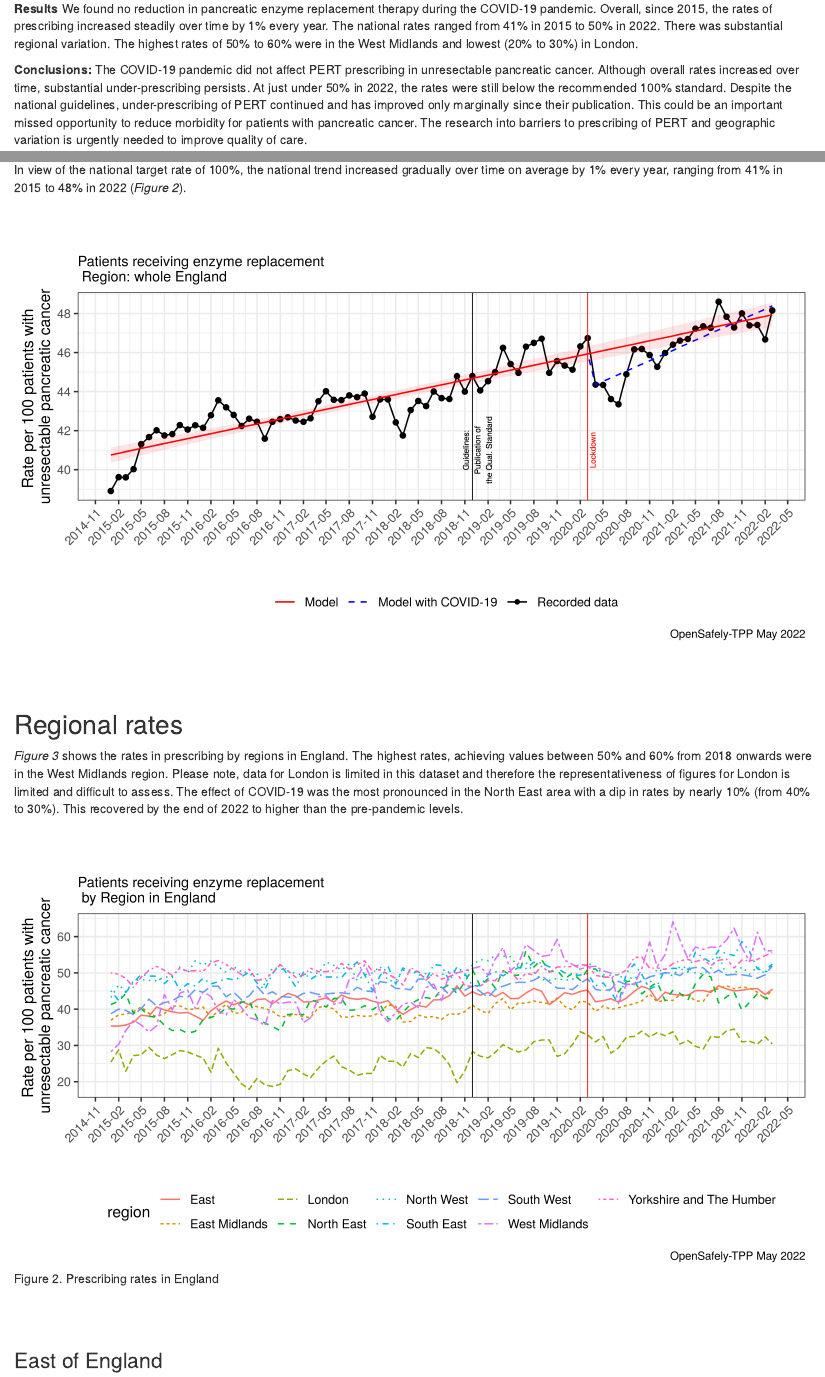
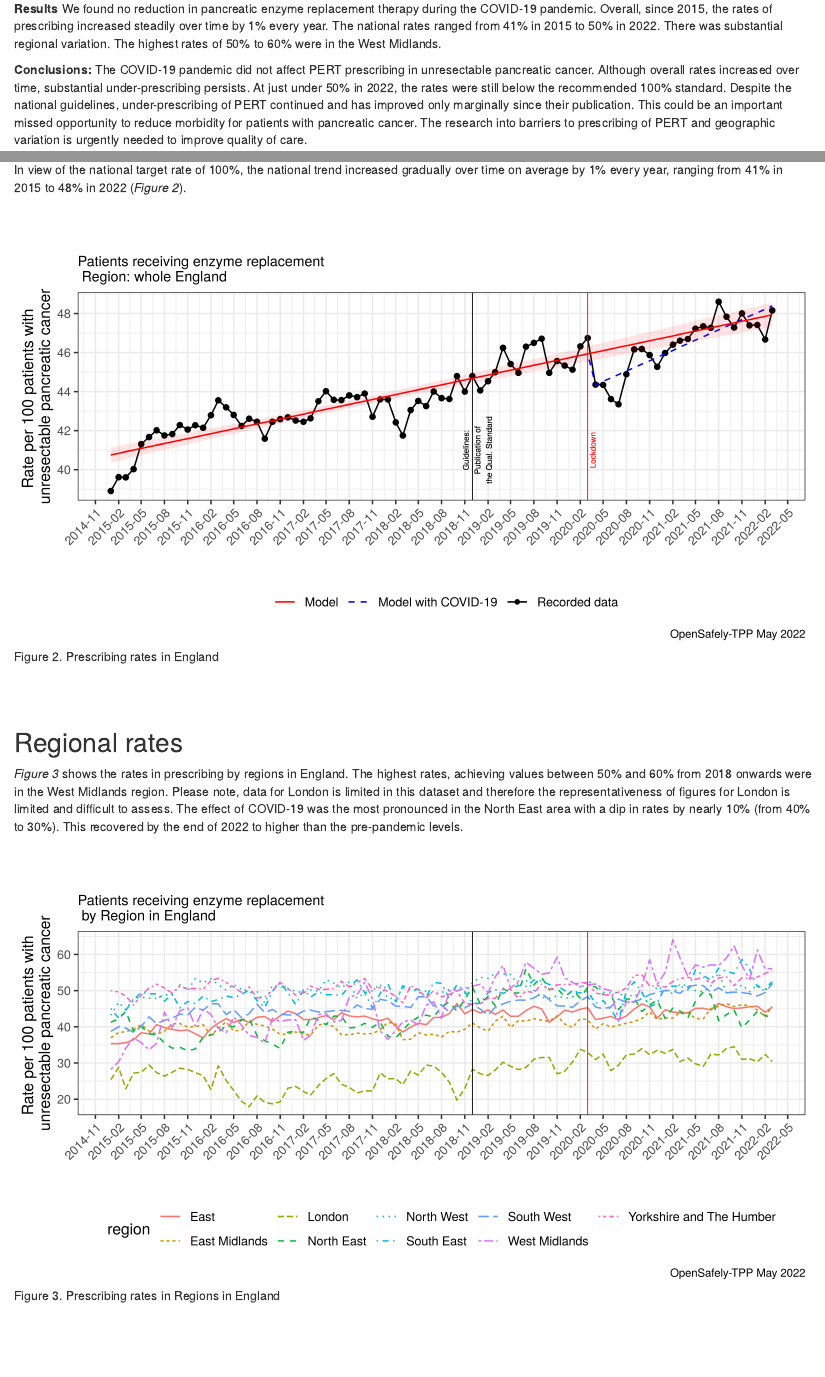
Before and after one commit to opensafely/PaCa_Enzyme_Rx, an R Markdown document (analysis/Report_html.Rmd): the page in a window 1100 px wide, from 780 px down, and a second part further down, joined at a grey line. Rendered offline with R 4.5, knitr and Pandoc, with nearby package versions.

Commit message:
final touches report2

````diff
--- a/analysis/Report_html.Rmd
+++ b/analysis/Report_html.Rmd
@@ -42,10 +42,11 @@ The full text of this study has been published [here](https://doi.org/10.1101/20
 
 **Methods:** With the approval of NHS England, we conducted a cohort study using 24 million health records through the OpenSAFELY-TPP research platform. We modelled prescribing rates from 1st January 2015 to 30th November 2022 and investigated the effect of COVID-19 with multivariable linear regression.
 
-**Results** We found no reduction in pancreatic enzyme replacement therapy during the COVID-19 pandemic. Overall, since 2015, the rates of prescribing increased steadily over time by 1% every year. The national rates ranged from 41% in 2015 to 50% in 2022. There was substantial regional variation. The highest rates of 50% to 60% were in the West Midlands and lowest (20% to 30%) in London.
+**Results** We found no reduction in pancreatic enzyme replacement therapy during the COVID-19 pandemic. Overall, since 2015, the rates of prescribing increased steadily over time by 1% every year. The national rates ranged from 41% in 2015 to 50% in 2022. There was substantial regional variation. The highest rates of 50% to 60% were in the West Midlands.
 
 **Conclusions:**
 The COVID-19 pandemic did not affect PERT prescribing in unresectable pancreatic cancer. Although overall rates increased over time, substantial under-prescribing persists. At just under 50% in 2022, the rates were still below the recommended 100% standard. Despite the national guidelines, under-prescribing of PERT continued and has improved only marginally since their publication. This could be an important missed opportunity to reduce morbidity for patients with pancreatic cancer. The research into barriers to prescribing of PERT and geographic variation is urgently needed to improve quality of care.
+
 ```{r fig1, fig.height=4, fig.width=3, fig.cap="Figure 1. Study flowchart explaining inclusion and exclusion criteria. Each month the rate was calculated of people receiving pancreatic enzyme replacement therapy (numerator) among people with unresectable pancreatic cancer (denominator)."}
 knitr::include_graphics(here::here("analysis", "Flowchart3.png"))
 ```
@@ -59,7 +60,7 @@ In view of the national target rate of 100%, the national trend increased gradua
 
 <br/><br/>
 
-```{r fig2, fig.height=1, fig.width=2, fig.cap=""}
+```{r fig2, fig.height=1, fig.width=2, fig.cap="Figure 2. Prescribing rates in England"}
 knitr::include_graphics(here::here("output", "model_rates.png"))
 ```
 
@@ -70,7 +71,7 @@ _Figure 3_ shows the rates in prescribing by regions in England. The highest rat
 
 <br/><br/>
 
-```{r fig3, fig.height=1, fig.width=2, fig.cap="Figure 2. Prescribing rates in England"}
+```{r fig3, fig.height=1, fig.width=2, fig.cap="Figure 3. Prescribing rates in Regions in England"}
 knitr::include_graphics(here::here("output", "Region.png"))
 ```
 
````
Also changed, not shown: analysis/Report_html.Rmd (2 more changed lines).
